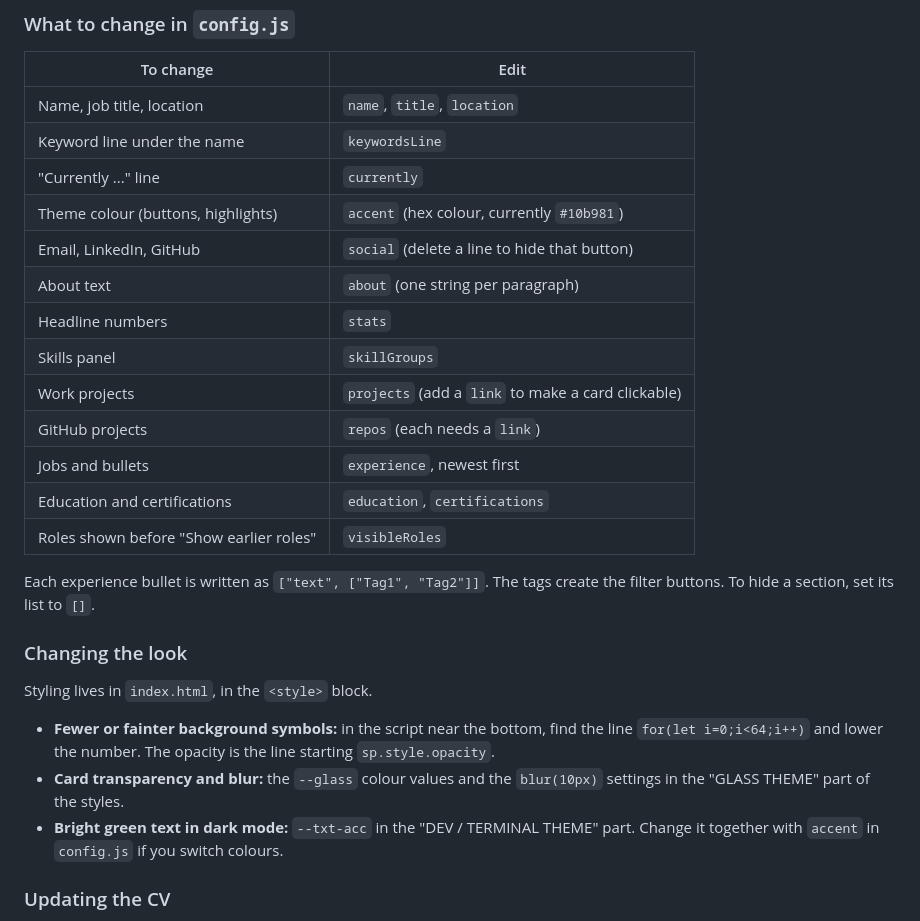
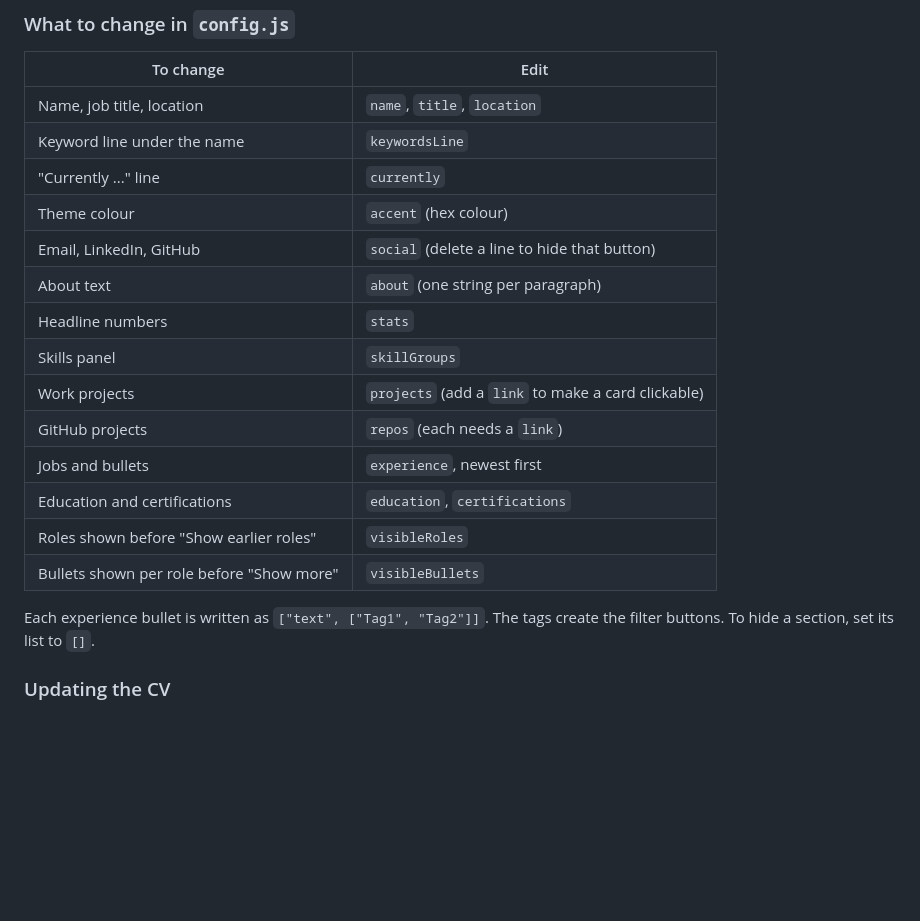
Before and after one commit to moghaprateek/moghaprateek.github.io, a Markdown page: README.md, the part around one of its changes. Drawn GitHub-style; blank space fills up the shorter version.

```diff
--- a/README.md
+++ b/README.md
@@ -51,7 +50,7 @@ GitHub Pages refreshes within a minute or two. Use a hard refresh (Ctrl+F5) if y
 | Name, job title, location | `name`, `title`, `location` |
 | Keyword line under the name | `keywordsLine` |
 | "Currently ..." line | `currently` |
-| Theme colour (buttons, highlights) | `accent` (hex colour, currently `#10b981`) |
+| Theme colour | `accent` (hex colour) |
 | Email, LinkedIn, GitHub | `social` (delete a line to hide that button) |
 | About text | `about` (one string per paragraph) |
 | Headline numbers | `stats` |
@@ -61,17 +60,10 @@ GitHub Pages refreshes within a minute or two. Use a hard refresh (Ctrl+F5) if y
 | Jobs and bullets | `experience`, newest first |
 | Education and certifications | `education`, `certifications` |
 | Roles shown before "Show earlier roles" | `visibleRoles` |
+| Bullets shown per role before "Show more" | `visibleBullets` |
 
 Each experience bullet is written as `["text", ["Tag1", "Tag2"]]`. The tags create the filter buttons.
 To hide a section, set its list to `[]`.
-
-### Changing the look
-
-Styling lives in `index.html`, in the `<style>` block.
-
-- **Fewer or fainter background symbols:** in the script near the bottom, find the line `for(let i=0;i<64;i++)` and lower the number. The opacity is the line starting `sp.style.opacity`.
-- **Card transparency and blur:** the `--glass` colour values and the `blur(10px)` settings in the "GLASS THEME" part of the styles.
-- **Bright green text in dark mode:** `--txt-acc` in the "DEV / TERMINAL THEME" part. Change it together with `accent` in `config.js` if you switch colours.
 
 ### Updating the CV
 
```
Also changed, not shown: other parts of README.md (+6 -7 lines), docs/screenshot.png, 2 other files.
